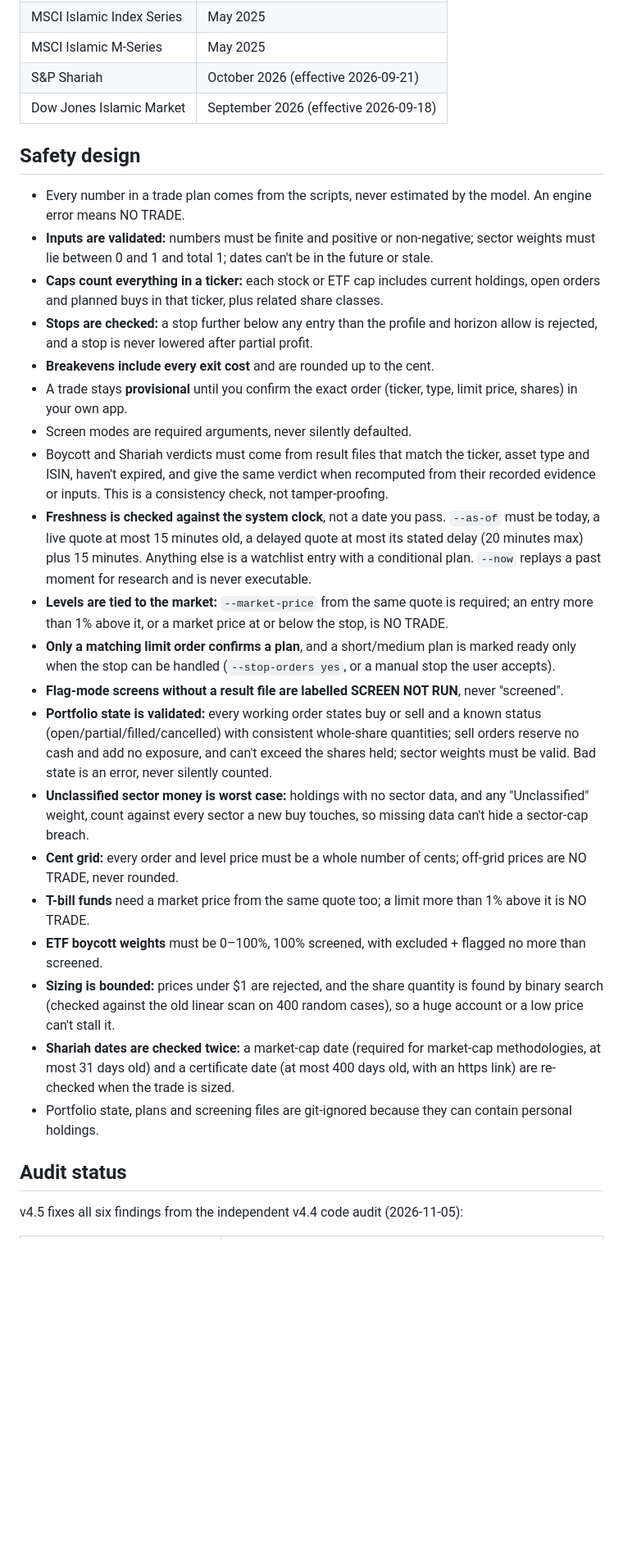
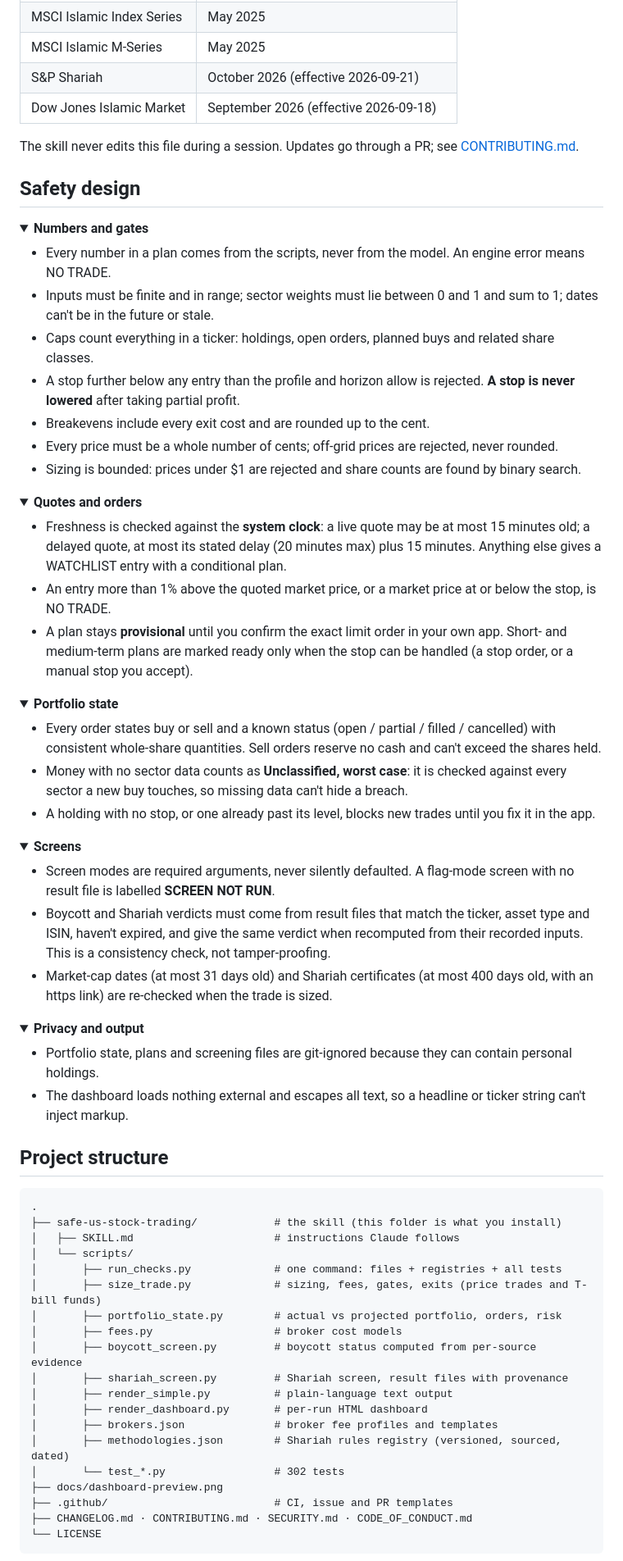
Before and after one commit to kldnajjar/safe-us-stock-trading, a Markdown page: README.md, the part around one of its changes. Shown at 82% size. Rendered like a GitHub page; folded sections open; blank space fills up the shorter version.

````diff
--- a/README.md
+++ b/README.md
@@ -161,30 +191,74 @@ Registry as verified on 2026-11-05:
 | S&P Shariah | October 2026 (effective 2026-09-21) |
 | Dow Jones Islamic Market | September 2026 (effective 2026-09-18) |
 
+The skill never edits this file during a session. Updates go through a PR; see [CONTRIBUTING.md](CONTRIBUTING.md).
+
 ## Safety design
 
-- Every number in a trade plan comes from the scripts, never estimated by the model. An engine error means NO TRADE.
-- **Inputs are validated:** numbers must be finite and positive or non-negative; sector weights must lie between 0 and 1 and total 1; dates can't be in the future or stale.
-- **Caps count everything in a ticker:** each stock or ETF cap includes current holdings, open orders and planned buys in that ticker, plus related share classes.
-- **Stops are checked:** a stop further below any entry than the profile and horizon allow is rejected, and a stop is never lowered after partial profit.
-- **Breakevens include every exit cost** and are rounded up to the cent.
-- A trade stays **provisional** until you confirm the exact order (ticker, type, limit price, shares) in your own app.
-- Screen modes are required arguments, never silently defaulted.
-- Boycott and Shariah verdicts must come from result files that match the ticker, asset type and ISIN, haven't expired, and give the same verdict when recomputed from their recorded evidence or inputs. This is a consistency check, not tamper-proofing.
-- **Freshness is checked against the system clock**, not a date you pass. `--as-of` must be today, a live quote at most 15 minutes old, a delayed quote at most its stated delay (20 minutes max) plus 15 minutes. Anything else is a watchlist entry with a conditional plan. `--now` replays a past moment for research and is never executable.
-- **Levels are tied to the market:** `--market-price` from the same quote is required; an entry more than 1% above it, or a market price at or below the stop, is NO TRADE.
-- **Only a matching limit order confirms a plan**, and a short/medium plan is marked ready only when the stop can be handled (`--stop-orders yes`, or a manual stop the user accepts).
-- **Flag-mode screens without a result file are labelled SCREEN NOT RUN**, never "screened".
-- **Portfolio state is validated:** every working order states buy or sell and a known status (open/partial/filled/cancelled) with consistent whole-share quantities; sell orders reserve no cash and add no exposure, and can't exceed the shares held; sector weights must be valid. Bad state is an error, never silently counted.
-- **Unclassified sector money is worst case:** holdings with no sector data, and any "Unclassified" weight, count against every sector a new buy touches, so missing data can't hide a sector-cap breach.
-- **Cent grid:** every order and level price must be a whole number of cents; off-grid prices are NO TRADE, never rounded.
-- **T-bill funds** need a market price from the same quote too; a limit more than 1% above it is NO TRADE.
-- **ETF boycott weights** must be 0–100%, 100% screened, with excluded + flagged no more than screened.
-- **Sizing is bounded:** prices under $1 are rejected, and the share quantity is found by binary search (checked against the old linear scan on 400 random cases), so a huge account or a low price can't stall it.
-- **Shariah dates are checked twice:** a market-cap date (required for market-cap methodologies, at most 31 days old) and a certificate date (at most 400 days old, with an https link) are re-checked when the trade is sized.
+<details open>
+<summary><b>Numbers and gates</b></summary>
+
+- Every number in a plan comes from the scripts, never from the model. An engine error means NO TRADE.
+- Inputs must be finite and in range; sector weights must lie between 0 and 1 and sum to 1; dates can't be in the future or stale.
+- Caps count everything in a ticker: holdings, open orders, planned buys and related share classes.
+- A stop further below any entry than the profile and horizon allow is rejected. **A stop is never lowered** after taking partial profit.
+- Breakevens include every exit cost and are rounded up to the cent.
+- Every price must be a whole number of cents; off-grid prices are rejected, never rounded.
+- Sizing is bounded: prices under $1 are rejected and share counts are found by binary search.
+</details>
+
+<details>
+<summary><b>Quotes and orders</b></summary>
+
+- Freshness is checked against the **system clock**: a live quote may be at most 15 minutes old; a delayed quote, at most its stated delay (20 minutes max) plus 15 minutes. Anything else gives a WATCHLIST entry with a conditional plan.
+- An entry more than 1% above the quoted market price, or a market price at or below the stop, is NO TRADE.
+- A plan stays **provisional** until you confirm the exact limit order in your own app. Short- and medium-term plans are marked ready only when the stop can be handled (a stop order, or a manual stop you accept).
+</details>
+
+<details>
+<summary><b>Portfolio state</b></summary>
+
+- Every order states buy or sell and a known status (open / partial / filled / cancelled) with consistent whole-share quantities. Sell orders reserve no cash and can't exceed the shares held.
+- Money with no sector data counts as **Unclassified, worst case**: it is checked against every sector a new buy touches, so missing data can't hide a breach.
+- A holding with no stop, or one already past its level, blocks new trades until you fix it in the app.
+</details>
+
+<details>
+<summary><b>Screens</b></summary>
+
+- Screen modes are required arguments, never silently defaulted. A flag-mode screen with no result file is labelled **SCREEN NOT RUN**.
+- Boycott and Shariah verdicts must come from result files that match the ticker, asset type and ISIN, haven't expired, and give the same verdict when recomputed from their recorded inputs. This is a consistency check, not tamper-proofing.
+- Market-cap dates (at most 31 days old) and Shariah certificates (at most 400 days old, with an https link) are re-checked when the trade is sized.
+</details>
+
+<details>
+<summary><b>Privacy and output</b></summary>
+
 - Portfolio state, plans and screening files are git-ignored because they can contain personal holdings.
+- The dashboard loads nothing external and escapes all text, so a headline or ticker string can't inject markup.
+</details>
 
-## Audit status
+## Project structure
 
-v4.5 fixes all six findings from the independent v4.4 code audit (2026-11-05):
+```text
+.
+├── safe-us-stock-trading/            # the skill (this folder is what you install)
+│   ├── SKILL.md                      # instructions Claude follows
+│   └── scripts/
+│       ├── run_checks.py             # one command: files + registries + all tests
+│       ├── size_trade.py             # sizing, fees, gates, exits (price trades and T-bill funds)
+│       ├── portfolio_state.py        # actual vs projected portfolio, orders, risk
+│       ├── fees.py                   # broker cost models
+│       ├── boycott_screen.py         # boycott status computed from per-source evidence
+│       ├── shariah_screen.py         # Shariah screen, result files with provenance
+│       ├── render_simple.py          # plain-language text output
+│       ├── render_dashboard.py       # per-run HTML dashboard
+│       ├── brokers.json              # broker fee profiles and templates
+│       ├── methodologies.json        # Shariah rules registry (versioned, sourced, dated)
+│       └── test_*.py                 # 302 tests
+├── docs/dashboard-preview.png
+├── .github/                          # CI, issue and PR templates
+├── CHANGELOG.md · CONTRIBUTING.md · SECURITY.md · CODE_OF_CONDUCT.md
+└── LICENSE
+```
 
````
Also changed, not shown: other parts of README.md (+173 -136 lines), .github/PULL_REQUEST_TEMPLATE.md (added, +12 -0 lines), CHANGELOG.md (added, +50 -0 lines), CODE_OF_CONDUCT.md (added, +7 -0 lines), CONTRIBUTING.md (added, +52 -0 lines), SECURITY.md (added, +20 -0 lines), docs/dashboard-preview.png (added), 6 other files.
